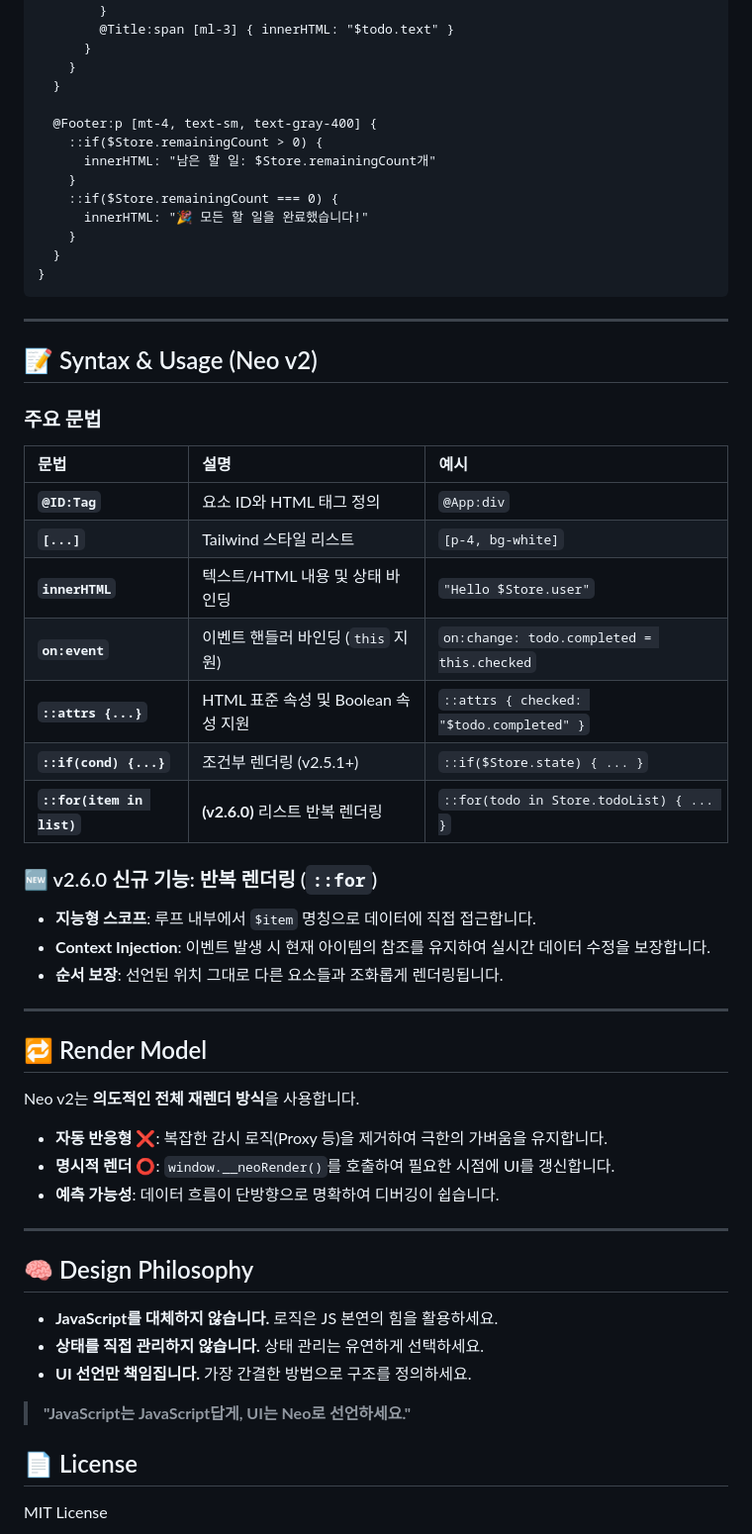
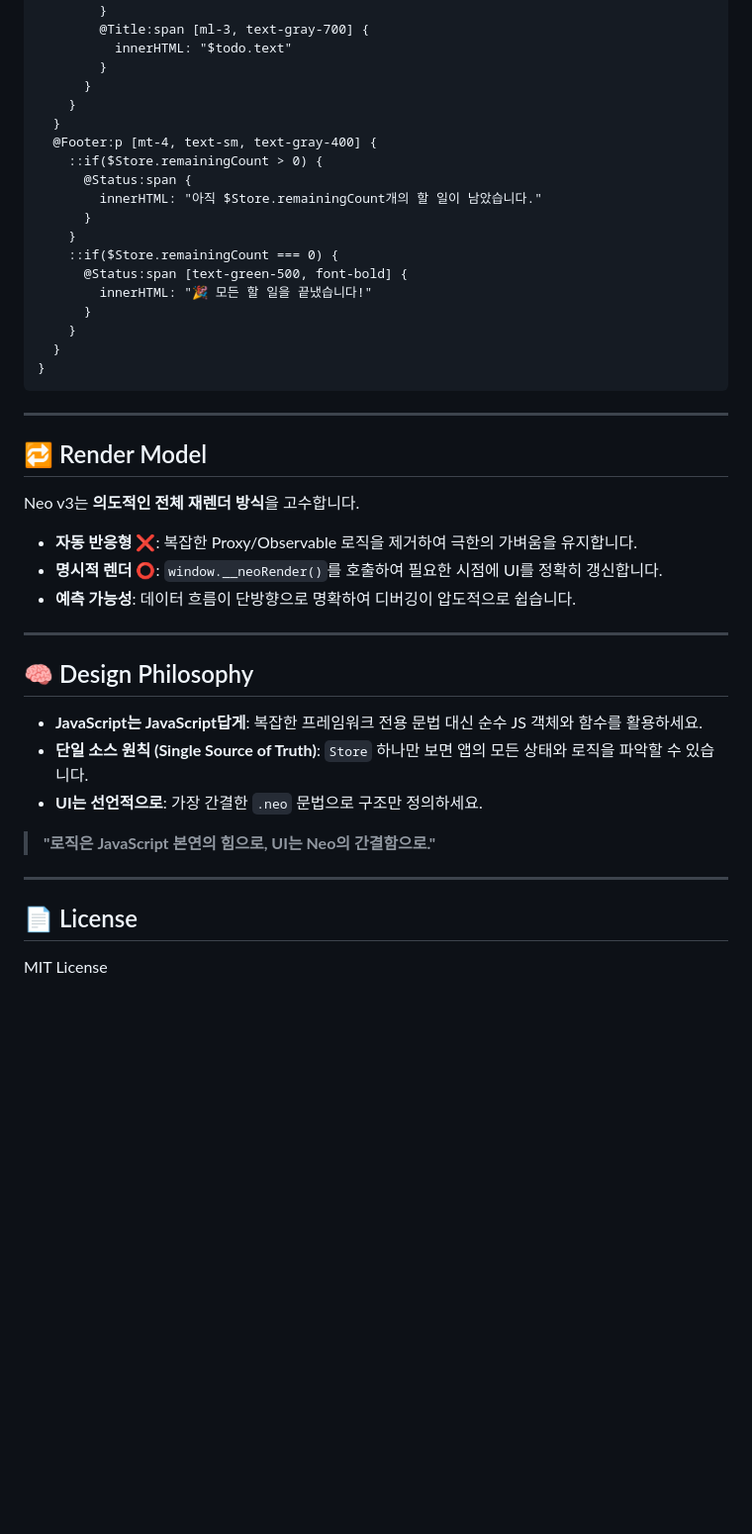
Before and after one commit to Neojs-framework/Neo-v2, a Markdown page: README.md, the part around one of its changes. Shown at 99% size. Rendered like a GitHub page; blank space fills up the shorter version.

```diff
--- a/README.md
+++ b/README.md
@@ -70,16 +90,21 @@ window.Store = Store; // Neo 런타임 바인딩
           on:change: todo.completed = this.checked
         }
-        @Title:span [ml-3] { innerHTML: "$todo.text" }
+        @Title:span [ml-3, text-gray-700] {
+          innerHTML: "$todo.text"
+        }
       }
     }
   }
-
   @Footer:p [mt-4, text-sm, text-gray-400] {
     ::if($Store.remainingCount > 0) {
-      innerHTML: "남은 할 일: $Store.remainingCount개"
+      @Status:span {
+        innerHTML: "아직 $Store.remainingCount개의 할 일이 남았습니다."
+      }
     }
     ::if($Store.remainingCount === 0) {
-      innerHTML: "🎉 모든 할 일을 완료했습니다!"
+      @Status:span [text-green-500, font-bold] {
+        innerHTML: "🎉 모든 할 일을 끝냈습니다!"
+      }
     }
   }
 }
@@ -87,44 +112,25 @@ window.Store = Store; // Neo 런타임 바인딩
 
 ---
 
-## 📝 Syntax & Usage (Neo v2)
-
-### 주요 문법
-
-| 문법 | 설명 | 예시 |
-| :--- | :--- | :--- |
-| **`@ID:Tag`** | 요소 ID와 HTML 태그 정의 | `@App:div` |
-| **`[...]`** | Tailwind 스타일 리스트 | `[p-4, bg-white]` |
-| **`innerHTML`** | 텍스트/HTML 내용 및 상태 바인딩 | `"Hello $Store.user"` |
-| **`on:event`** | 이벤트 핸들러 바인딩 (`this` 지원) | `on:change: todo.completed = this.checked` |
-| **`::attrs {...}`** | HTML 표준 속성 및 Boolean 속성 지원 | `::attrs { checked: "$todo.completed" }` |
-| **`::if(cond) {...}`** | 조건부 렌더링 (v2.5.1+) | `::if($Store.state) { ... }` |
-| **`::for(item in list)`** | **(v2.6.0)** 리스트 반복 렌더링 | `::for(todo in Store.todoList) { ... }` |
-
-### 🆕 v2.6.0 신규 기능: 반복 렌더링 (`::for`)
-- **지능형 스코프**: 루프 내부에서 `$item` 명칭으로 데이터에 직접 접근합니다.
-- **Context Injection**: 이벤트 발생 시 현재 아이템의 참조를 유지하여 실시간 데이터 수정을 보장합니다.
-- **순서 보장**: 선언된 위치 그대로 다른 요소들과 조화롭게 렌더링됩니다.
-
----
-
 ## 🔁 Render Model
 
-Neo v2는 **의도적인 전체 재렌더 방식**을 사용합니다.
+Neo v3는 **의도적인 전체 재렌더 방식**을 고수합니다.
 
-- **자동 반응형 ❌**: 복잡한 감시 로직(Proxy 등)을 제거하여 극한의 가벼움을 유지합니다.
-- **명시적 렌더 ⭕**: `window.__neoRender()`를 호출하여 필요한 시점에 UI를 갱신합니다.
-- **예측 가능성**: 데이터 흐름이 단방향으로 명확하여 디버깅이 쉽습니다.
+- **자동 반응형 ❌**: 복잡한 Proxy/Observable 로직을 제거하여 극한의 가벼움을 유지합니다.
+- **명시적 렌더 ⭕**: `window.__neoRender()`를 호출하여 필요한 시점에 UI를 정확히 갱신합니다.
+- **예측 가능성**: 데이터 흐름이 단방향으로 명확하여 디버깅이 압도적으로 쉽습니다.
 
 ---
 
 ## 🧠 Design Philosophy
 
-- **JavaScript를 대체하지 않습니다.** 로직은 JS 본연의 힘을 활용하세요.
-- **상태를 직접 관리하지 않습니다.** 상태 관리는 유연하게 선택하세요.
-- **UI 선언만 책임집니다.** 가장 간결한 방법으로 구조를 정의하세요.
+- **JavaScript는 JavaScript답게**: 복잡한 프레임워크 전용 문법 대신 순수 JS 객체와 함수를 활용하세요.
+- **단일 소스 원칙 (Single Source of Truth)**: `Store` 하나만 보면 앱의 모든 상태와 로직을 파악할 수 있습니다.
+- **UI는 선언적으로**: 가장 간결한 `.neo` 문법으로 구조만 정의하세요.
 
-> **"JavaScript는 JavaScript답게, UI는 Neo로 선언하세요."**
+> **"로직은 JavaScript 본연의 힘으로, UI는 Neo의 간결함으로."**
+
+---
 
 ## 📄 License
 
```
Also changed, not shown: other parts of README.md (+44 -24 lines).
